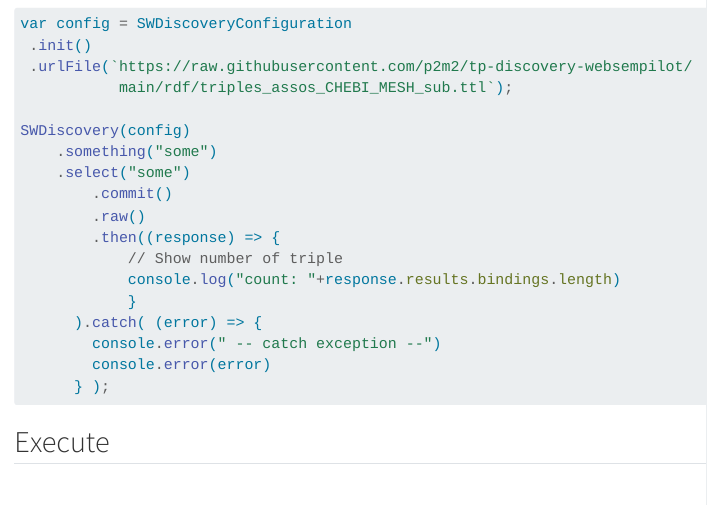
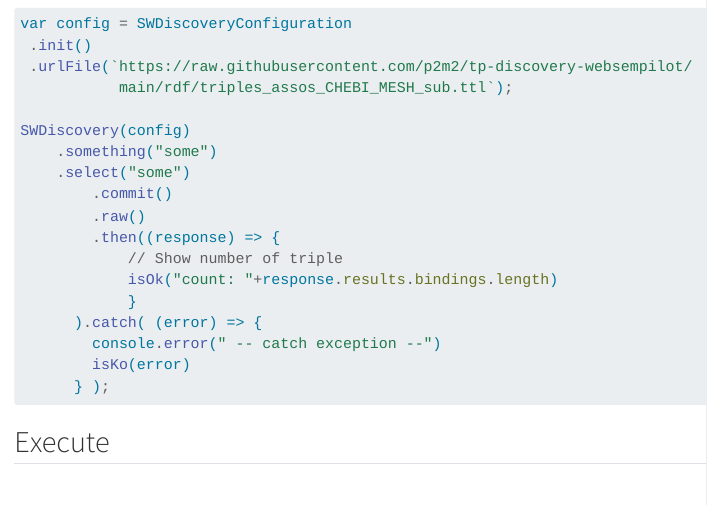
Before and after one commit to p2m2/DiscoveryWorkout, a Quarto document (gen_slides/_count_ressource.qmd): the page in a window 1100 px wide, from 1390 px down. Rendered offline with R 4.5, knitr and Pandoc in place of Quarto, with nearby package versions; drawn as R Markdown's standard HTML page in place of the format the file asks for.

Commit message:
correct sample count on slide

````diff
--- a/gen_slides/_count_ressource.qmd
+++ b/gen_slides/_count_ressource.qmd
@@ -36,11 +36,11 @@ SWDiscovery(config)
         .raw()
         .then((response) => {
             // Show number of triple
-            console.log("count: "+response.results.bindings.length)
+            isOk("count: "+response.results.bindings.length)
             }
       ).catch( (error) => {
         console.error(" -- catch exception --")
-        console.error(error)
+        isKo(error)
       } );
 ```
 
````
